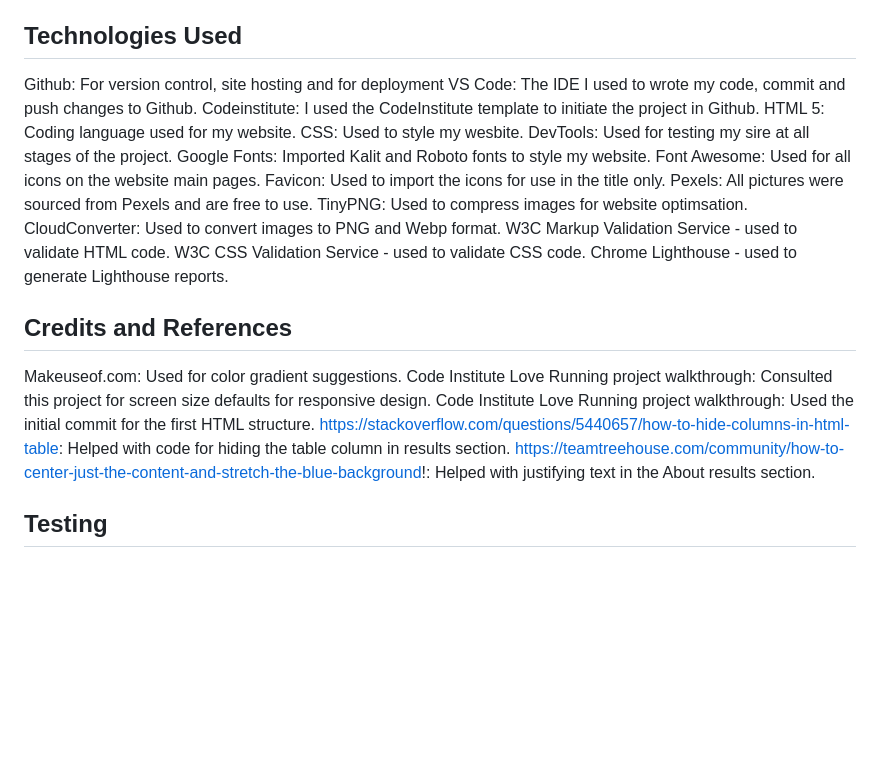
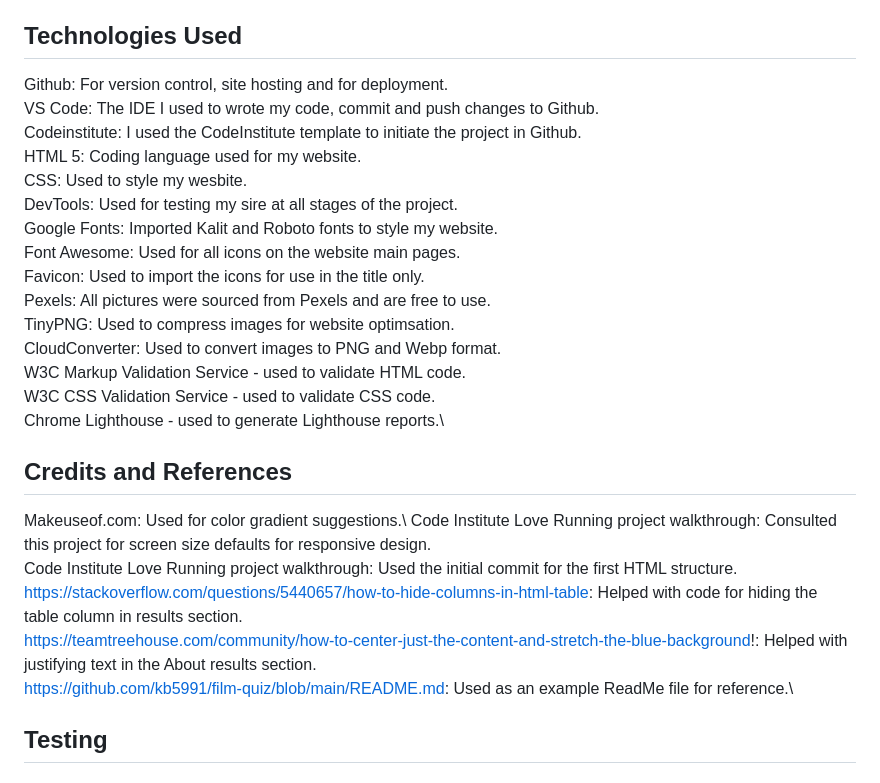
Before and after one commit to bmays9/gold-cup, a Markdown page: README.md, the part around the change. Rendered like a GitHub page; blank space fills up the shorter version.

Commit message:
Update README.md
Improved formatting of technology and credits sections

```diff
--- a/README.md
+++ b/README.md
@@ -78,34 +78,30 @@ The following features will be added to the page in future:
 
 ## Technologies Used
 
-Github: For version control, site hosting and for deployment
-VS Code: The IDE I used to wrote my code, commit and push changes to Github.
-Codeinstitute: I used the CodeInstitute template to initiate the project in Github.
-HTML 5: Coding language used for my website.
-CSS: Used to style my wesbite.
-DevTools: Used for testing my sire at all stages of the project.
-Google Fonts: Imported Kalit and Roboto fonts to style my website.
-Font Awesome: Used for all icons on the website main pages.
-Favicon: Used to import the icons for use in the title only.
-Pexels: All pictures were sourced from Pexels and are free to use.
-TinyPNG: Used to compress images for website optimsation.
-CloudConverter: Used to convert images to PNG and Webp format.
-W3C Markup Validation Service - used to validate HTML code.
-W3C CSS Validation Service - used to validate CSS code.
-Chrome Lighthouse - used to generate Lighthouse reports.
+Github: For version control, site hosting and for deployment.\
+VS Code: The IDE I used to wrote my code, commit and push changes to Github.\
+Codeinstitute: I used the CodeInstitute template to initiate the project in Github.\
+HTML 5: Coding language used for my website.\
+CSS: Used to style my wesbite.\
+DevTools: Used for testing my sire at all stages of the project.\
+Google Fonts: Imported Kalit and Roboto fonts to style my website.\
+Font Awesome: Used for all icons on the website main pages.\
+Favicon: Used to import the icons for use in the title only.\
+Pexels: All pictures were sourced from Pexels and are free to use.\
+TinyPNG: Used to compress images for website optimsation.\
+CloudConverter: Used to convert images to PNG and Webp format.\
+W3C Markup Validation Service - used to validate HTML code.\
+W3C CSS Validation Service - used to validate CSS code.\
+Chrome Lighthouse - used to generate Lighthouse reports.\
 
 ## Credits and References
 
-Makeuseof.com: Used for color gradient suggestions.
-Code Institute Love Running project walkthrough: Consulted this project for screen size defaults for responsive design.
-Code Institute Love Running project walkthrough: Used the initial commit for the first HTML structure.
-https://stackoverflow.com/questions/5440657/how-to-hide-columns-in-html-table: Helped with code for hiding the table column in results section.
-https://teamtreehouse.com/community/how-to-center-just-the-content-and-stretch-the-blue-background!: Helped with justifying text in the About results section.
-
-
-
-
-
+Makeuseof.com: Used for color gradient suggestions.\
+Code Institute Love Running project walkthrough: Consulted this project for screen size defaults for responsive design. \
+Code Institute Love Running project walkthrough: Used the initial commit for the first HTML structure.\
+https://stackoverflow.com/questions/5440657/how-to-hide-columns-in-html-table: Helped with code for hiding the table column in results section.\
+https://teamtreehouse.com/community/how-to-center-just-the-content-and-stretch-the-blue-background!: Helped with justifying text in the About results section.\
+https://github.com/kb5991/film-quiz/blob/main/README.md: Used as an example ReadMe file for reference.\
 
 
 ## Testing
```
